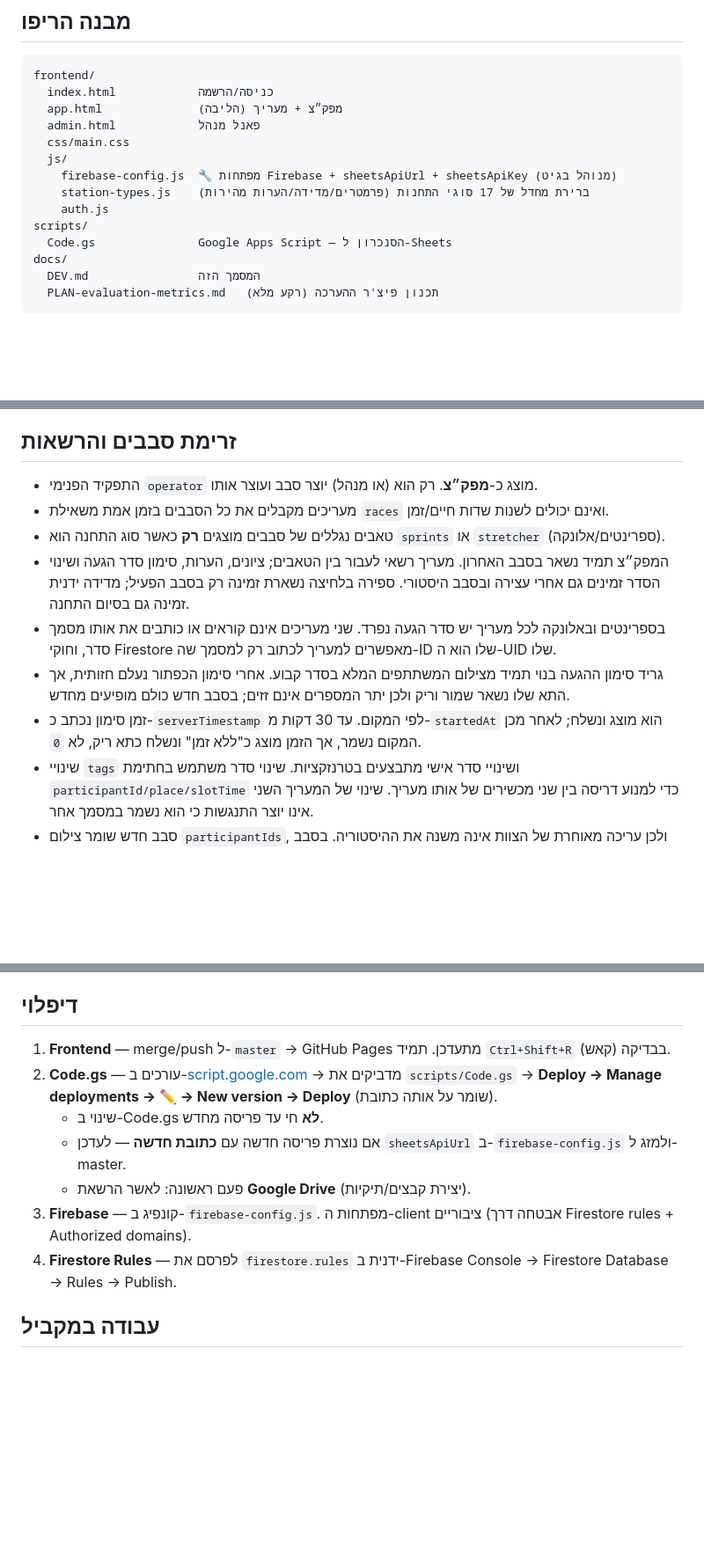
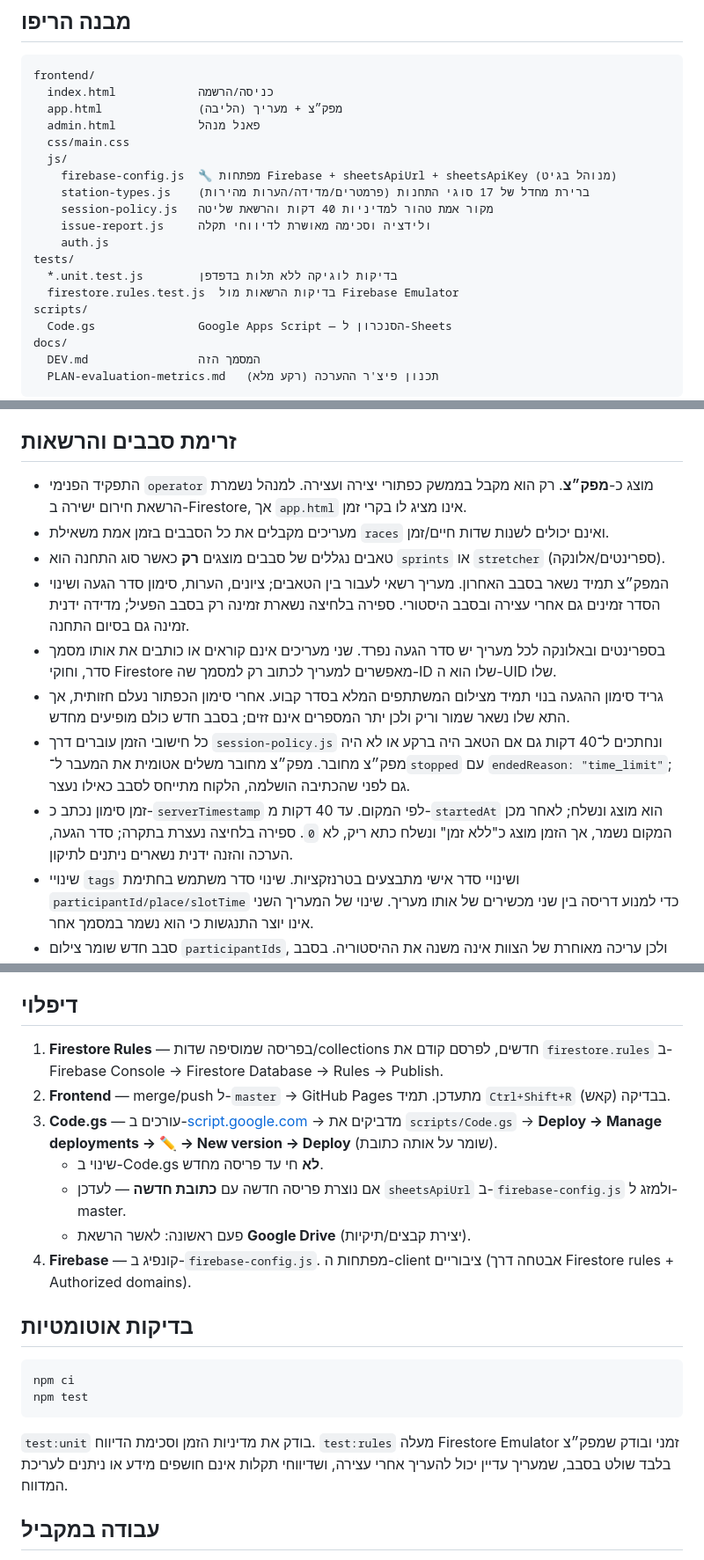
Before and after one commit to AdarT96/RACE_WEBAPP_LITE, a Markdown page: docs/DEV.md, 3 parts joined by grey strips. Shown at 88% size. Drawn GitHub-style; blank space fills up the shorter version.

Commit message:
Document session safety and issue reporting

````diff
--- a/docs/DEV.md
+++ b/docs/DEV.md
@@ -22,7 +22,12 @@ frontend/
   js/
     firebase-config.js  🔧 מפתחות Firebase + sheetsApiUrl + sheetsApiKey (מנוהל בגיט)
     station-types.js    ברירת מחדל של 17 סוגי התחנות (פרמטרים/מדידה/הערות מהירות)
+    session-policy.js   מקור אמת טהור למדיניות 40 דקות והרשאת שליטה
+    issue-report.js     ולידציה וסכימה מאושרת לדיווחי תקלה
     auth.js
+tests/
+  *.unit.test.js        בדיקות לוגיקה ללא תלות בדפדפן
+  firestore.rules.test.js  בדיקות הרשאות מול Firebase Emulator
 scripts/
   Code.gs               Google Apps Script — הסנכרון ל-Sheets
 docs/
@@ -49,13 +55,14 @@ docs/
 - ה-app ממזג כל סוג שנשמר ב-Firestore עם ברירת המחדל. לכן הגדרה חדשה כמו `measureInput` נכנסת גם אם ב-Firestore קיים עותק ישן של התחנה. ה-sync שולח `params/measure/measure_label` ב-payload כך ש-**עריכות שמות פרמטרים/מדידה זורמות ל-Sheet בלי לגעת ב-Code.gs**. `STATION_TYPES` ב-Code.gs הוא fallback בלבד.
 
 ## זרימת סבבים והרשאות
-- התפקיד הפנימי `operator` מוצג כ-**מפק״צ**. רק הוא (או מנהל) יוצר סבב ועוצר אותו.
+- התפקיד הפנימי `operator` מוצג כ-**מפק״צ**. רק הוא מקבל בממשק כפתורי יצירה ועצירה. למנהל נשמרת הרשאת חירום ישירה ב-Firestore, אך `app.html` אינו מציג לו בקרי זמן.
 - מעריכים מקבלים את כל הסבבים בזמן אמת משאילת `races` ואינם יכולים לשנות שדות חיים/זמן.
 - טאבים נגללים של סבבים מוצגים **רק** כאשר סוג התחנה הוא `sprints` או `stretcher` (ספרינטים/אלונקה).
 - המפק״צ תמיד נשאר בסבב האחרון. מעריך רשאי לעבור בין הטאבים; ציונים, הערות, סימון סדר הגעה ושינוי הסדר זמינים גם אחרי עצירה ובסבב היסטורי. ספירה בלחיצה נשארת זמינה רק בסבב הפעיל; מדידה ידנית זמינה גם בסיום התחנה.
 - בספרינטים ובאלונקה לכל מעריך יש סדר הגעה נפרד. שני מעריכים אינם קוראים או כותבים את אותו מסמך סדר, וחוקי Firestore מאפשרים למעריך לכתוב רק למסמך שה-ID שלו הוא ה-UID שלו.
 - גריד סימון ההגעה בנוי תמיד מצילום המשתתפים המלא בסדר קבוע. אחרי סימון הכפתור נעלם חזותית, אך התא שלו נשאר שמור וריק ולכן יתר המספרים אינם זזים; בסבב חדש כולם מופיעים מחדש.
-- זמן סימון נכתב כ-`serverTimestamp` לפי המקום. עד 30 דקות מ-`startedAt` הוא מוצג ונשלח; לאחר מכן המקום נשמר, אך הזמן מוצג כ"ללא זמן" ונשלח כתא ריק, לא `0`.
+- כל חישובי הזמן עוברים דרך `session-policy.js` ונחתכים ל־40 דקות גם אם הטאב היה ברקע או לא היה מפק״צ מחובר. מפק״צ מחובר משלים אטומית את המעבר ל־`stopped` עם `endedReason: "time_limit"`; גם לפני שהכתיבה הושלמה, הלקוח מתייחס לסבב כאילו נעצר.
+- זמן סימון נכתב כ-`serverTimestamp` לפי המקום. עד 40 דקות מ-`startedAt` הוא מוצג ונשלח; לאחר מכן המקום נשמר, אך הזמן מוצג כ"ללא זמן" ונשלח כתא ריק, לא `0`. ספירה בלחיצה נעצרת בתקרה; סדר הגעה, הערכה והזנה ידנית נשארים ניתנים לתיקון.
 - שינויי `tags` ושינויי סדר אישי מתבצעים בטרנזקציות. שינוי סדר משתמש בחתימת `participantId/place/slotTime` כדי למנוע דריסה בין שני מכשירים של אותו מעריך. שינוי של המעריך השני אינו יוצר התנגשות כי הוא נשמר במסמך אחר.
 - סבב חדש שומר צילום `participantIds`, ולכן עריכה מאוחרת של הצוות אינה משנה את ההיסטוריה. בסבב ישן ללא צילום משתמשים ברשימת הצוות ובנתוני ה-`tags` הישנים; הכתיבה הראשונה יוצרת עותק אישי בלי למחוק את המקור.
 - `firestore.rules` הוא מקור האמת להרשאות. חובה לפרסם אותו בקונסול ביחד עם הפרונטאנד.
@@ -67,14 +74,21 @@ docs/
 - הכל בתיקיית Drive אחת לאירוע: `גיבוש <חודש> <שנה>` (או `EVENT_FOLDER_NAME` ידני ב-Code.gs).
 
 ## דיפלוי
-1. **Frontend** — merge/push ל-`master` → GitHub Pages מתעדכן. תמיד `Ctrl+Shift+R` בבדיקה (קאש).
-2. **Code.gs** — עורכים ב-[script.google.com](https://script.google.com) → מדביקים את `scripts/Code.gs` →
+1. **Firestore Rules** — בפריסה שמוסיפה שדות/collections חדשים, לפרסם קודם את `firestore.rules` ב-Firebase Console → Firestore Database → Rules → Publish.
+2. **Frontend** — merge/push ל-`master` → GitHub Pages מתעדכן. תמיד `Ctrl+Shift+R` בבדיקה (קאש).
+3. **Code.gs** — עורכים ב-[script.google.com](https://script.google.com) → מדביקים את `scripts/Code.gs` →
    **Deploy → Manage deployments → ✏️ → New version → Deploy** (שומר על אותה כתובת).
    - שינוי ב-Code.gs **לא** חי עד פריסה מחדש.
    - אם נוצרת פריסה חדשה עם **כתובת חדשה** — לעדכן `sheetsApiUrl` ב-`firebase-config.js` ולמזג ל-master.
    - פעם ראשונה: לאשר הרשאת **Google Drive** (יצירת קבצים/תיקיות).
-3. **Firebase** — קונפיג ב-`firebase-config.js`. מפתחות ה-client ציבוריים (אבטחה דרך Firestore rules + Authorized domains).
-4. **Firestore Rules** — לפרסם את `firestore.rules` ידנית ב-Firebase Console → Firestore Database → Rules → Publish.
+4. **Firebase** — קונפיג ב-`firebase-config.js`. מפתחות ה-client ציבוריים (אבטחה דרך Firestore rules + Authorized domains).
+
+## בדיקות אוטומטיות
+```bash
+npm ci
+npm test
+```
+`test:unit` בודק את מדיניות הזמן וסכימת הדיווח. `test:rules` מעלה Firestore Emulator זמני ובודק שמפק״צ בלבד שולט בסבב, שמעריך עדיין יכול להעריך אחרי עצירה, ושדיווחי תקלות אינם חושפים מידע או ניתנים לעריכת המדווח.
 
 ## עבודה במקביל
 - ענף לכל שינוי; מיזוג ל-`master` דרך PR או תיאום. **לא דוחפים ישירות ל-master בלי בדיקה** — הוא האתר החי.
````
Also changed, not shown: other parts of docs/DEV.md (+3 -2 lines).
